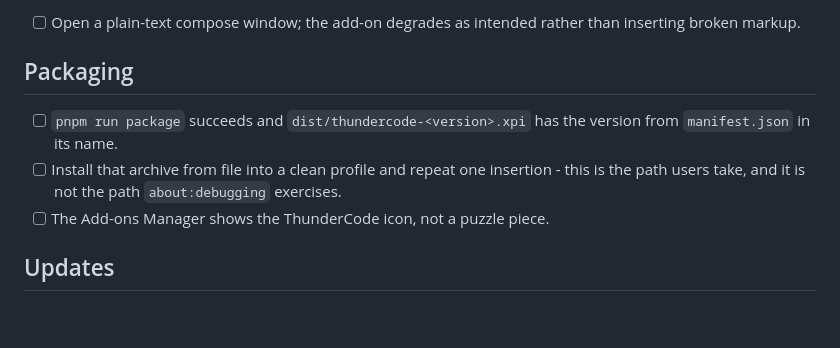
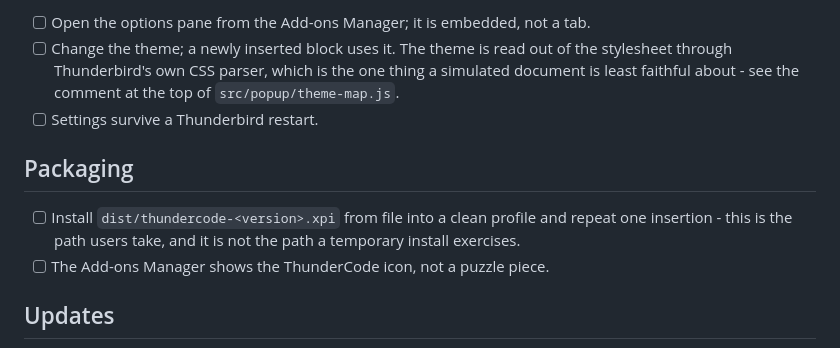
Before and after one commit to sitepark/thundercode, a Markdown page: docs/release-checklist.md, the part around one of its changes. Drawn GitHub-style; blank space fills up the shorter version.

```diff
--- a/docs/release-checklist.md
+++ b/docs/release-checklist.md
@@ -63,14 +95,16 @@ the release is being prepared on a branch.
 
-- [ ] Open a plain-text compose window; the add-on degrades as intended rather
-      than inserting broken markup.
+- [ ] Open the options pane from the Add-ons Manager; it is embedded, not a tab.
+- [ ] Change the theme; a newly inserted block uses it. The theme is read out of
+      the stylesheet through Thunderbird's own CSS parser, which is the one
+      thing a simulated document is least faithful about - see the comment at
+      the top of `src/popup/theme-map.js`.
+- [ ] Settings survive a Thunderbird restart.
 
 ## Packaging
 
-- [ ] `pnpm run package` succeeds and `dist/thundercode-<version>.xpi` has the
-      version from `manifest.json` in its name.
-- [ ] Install that archive from file into a clean profile and repeat one
-      insertion - this is the path users take, and it is not the path
-      `about:debugging` exercises.
+- [ ] Install `dist/thundercode-<version>.xpi` from file into a clean profile
+      and repeat one insertion - this is the path users take, and it is not the
+      path a temporary install exercises.
 - [ ] The Add-ons Manager shows the ThunderCode icon, not a puzzle piece.
 
 ## Updates
```
Also changed, not shown: other parts of docs/release-checklist.md (+64 -32 lines), README.md (+16 -6 lines).
